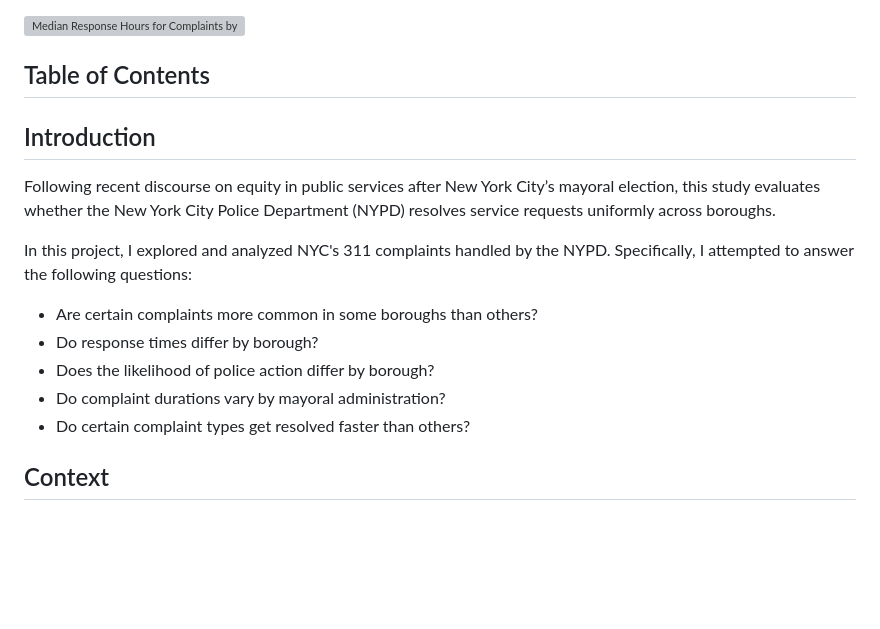
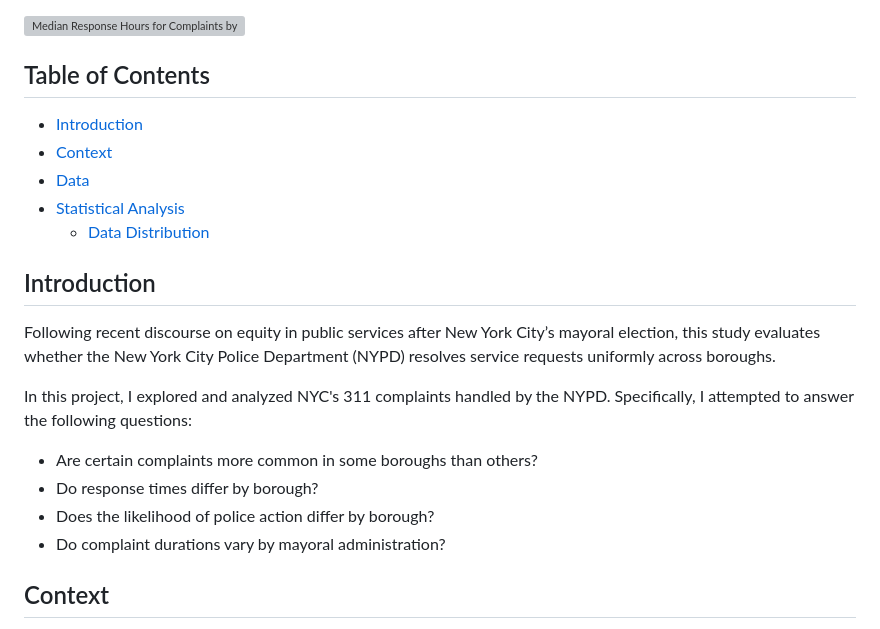
Before and after one commit to ArcticRock/NYC-311-NYPD, a Markdown page: README.md, the part around one of its changes. Drawn GitHub-style; blank space fills up the shorter version; grey boxes are pictures that could not be loaded.

```diff
--- a/README.md
+++ b/README.md
@@ -4,7 +4,11 @@ Author: Abdelrahman Aggour
 ![Median Response Hours for Complaints by Neighborhood](plots/nyc_311_response_map.png)
 
 ## Table of Contents
-
+- [Introduction](#introduction)
+- [Context](#context)
+- [Data](#data)
+- [Statistical Analysis](#statistical-analysis)
+  - [Data Distribution](#data-distribution)
 ## Introduction
 Following recent discourse on equity in public services after New York City’s mayoral election, this study evaluates whether the New York City Police Department (NYPD) resolves service requests uniformly across boroughs.
 
@@ -14,7 +18,6 @@ In this project, I explored and analyzed NYC's 311 complaints handled by the NYP
 * Do response times differ by borough?
 * Does the likelihood of police action differ by borough?
 * Do complaint durations vary by mayoral administration?
-* Do certain complaint types get resolved faster than others?
 
 ## Context
 
```
Also changed, not shown: other parts of README.md (+16 -0 lines).
